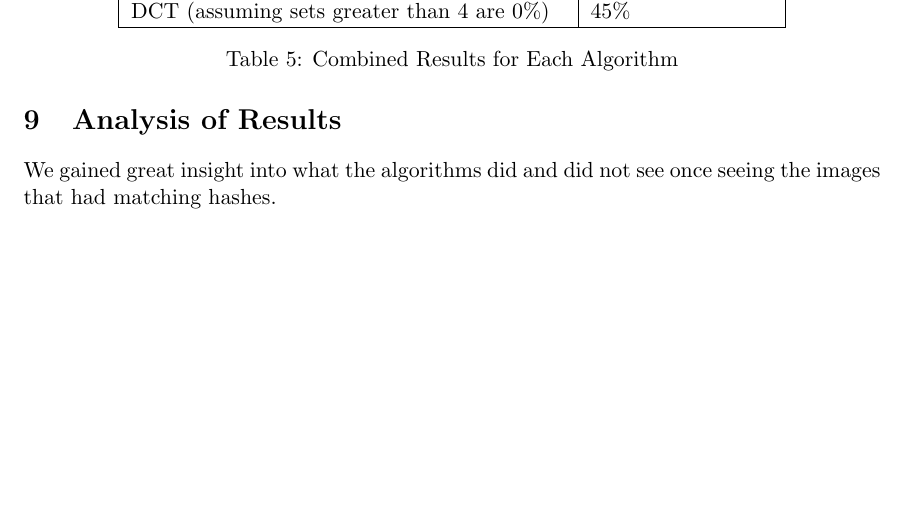
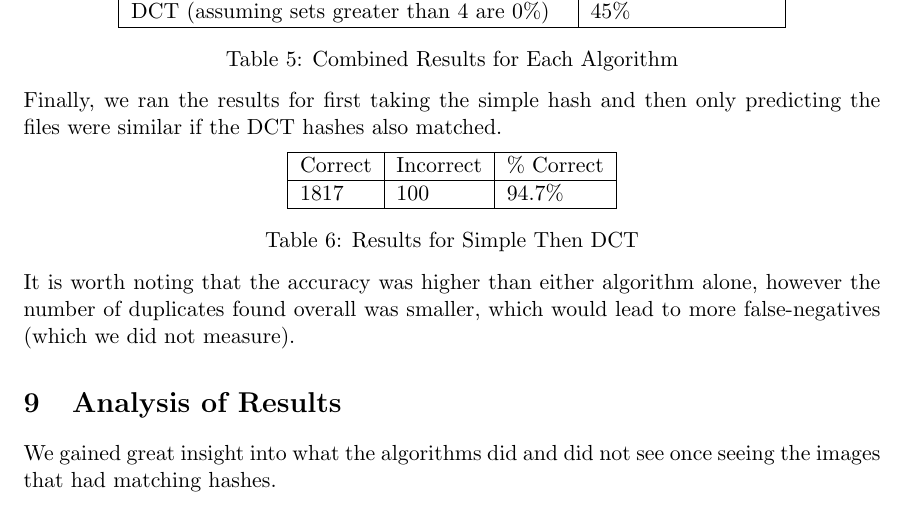
Before and after one commit to jpypi/dup-image-search, a LaTeX document (report/covers.tex): part of page 9 of 10, cut so that both start at the same text, the shorter picture padded with empty space. Compiled offline with pdfLaTeX.

Commit message:
updated with combined results

```diff
--- a/report/covers.tex
+++ b/report/covers.tex
@@ -392,6 +392,23 @@ DCT (assuming sets greater than 4 are 0\%)     & 45\%  \\ \hline
 \captionof{table}{Combined Results for Each Algorithm}
 \end{minipage}
 
+Finally, we ran the results for first taking the simple hash and then only
+predicting the files were similar if the DCT hashes also matched.
+
+\begin{minipage}{\linewidth}
+\centering
+\begin{tabular}{|l|l|l|}
+\hline
+Correct & Incorrect & \% Correct \\ \hline
+1817    & 100      & 94.7\% \\ \hline
+\end{tabular}
+\captionof{table}{Results for Simple Then DCT}
+\end{minipage}
+
+It is worth noting that the accuracy was higher than either algorithm alone,
+however the number of duplicates found overall was smaller, which would lead to
+more false-negatives (which we did not measure).
+
 \section{Analysis of Results}
 
 We gained great insight into what the algorithms did and did not see once
```
Also changed, not shown: report/covers.pdf.
